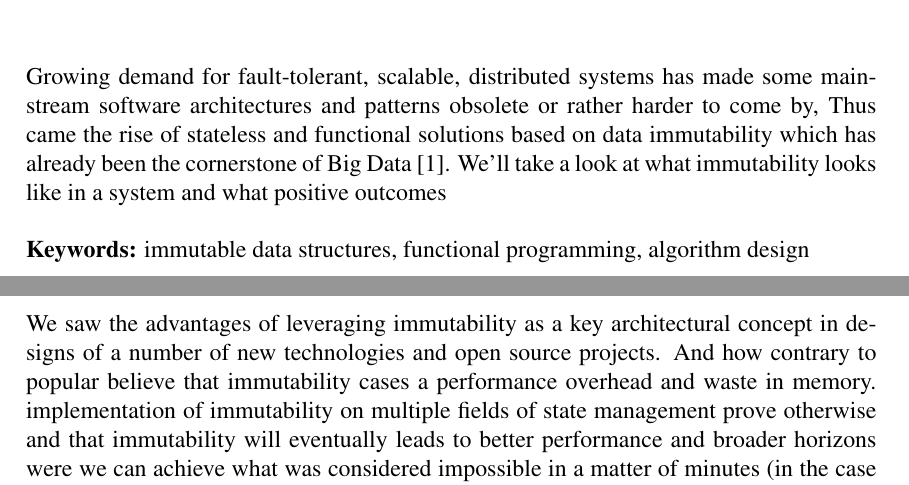
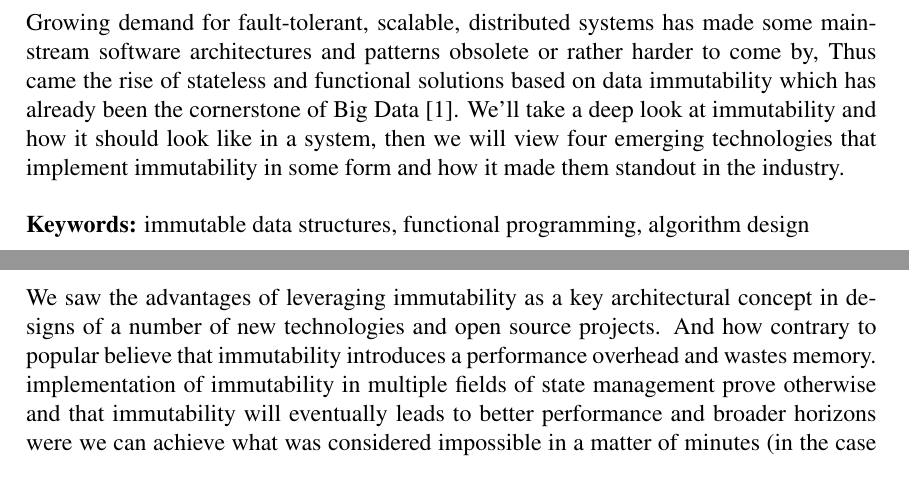
Before and after one commit to NasoohOlabi/Paper-on-Immutability, a LaTeX document (paper.tex): two parts of pages 2 and 18 of 20, joined at a grey line, cut so that both start at the same text. Compiled offline with pdfLaTeX.

Commit message:
submitted to Dr.DAkak

```diff
--- a/paper.tex
+++ b/paper.tex
@@ -153,11 +153,12 @@ tabsize=3}
 \vspace{1.5cm}
 \newpage
 \noindent \textbf{Abstract}
-\begin{center}
- 	\line(1,0){430}
-\end{center}
-\vspace{-0,3cm}
-\noindent Growing demand for fault-tolerant, scalable, distributed systems has made some mainstream software architectures and patterns obsolete or rather harder to come by, Thus came the rise of stateless and functional solutions based on data immutability which has already been the cornerstone of Big Data [1]. We'll take a look at what immutability looks like in a system and what positive outcomes
+\newline\newline
+% \begin{center}
+%  	\line(1,0){430}
+% \end{center}
+% \vspace{-0,3cm}
+\noindent Growing demand for fault-tolerant, scalable, distributed systems has made some mainstream software architectures and patterns obsolete or rather harder to come by, Thus came the rise of stateless and functional solutions based on data immutability which has already been the cornerstone of Big Data [1]. We'll take a deep look at immutability and how it should look like in a system, then we will view four emerging technologies that implement immutability in some form and how it made them standout in the industry.
 
 \vspace{5mm}
 
@@ -649,7 +650,7 @@ As we saw Spark power resides in it's core abstraction\dots RDDs which are immut
 
 
 \section{Conclusions}
-We saw the advantages of leveraging immutability as a key architectural concept in designs of a number of new technologies and open source projects. And how contrary to popular believe that immutability cases a performance overhead and waste in memory. implementation of immutability on multiple fields of state management prove otherwise and that immutability will eventually leads to better performance and broader horizons were we can achieve what was considered impossible in a matter of minutes (in the case of Spark).
+We saw the advantages of leveraging immutability as a key architectural concept in designs of a number of new technologies and open source projects. And how contrary to popular believe that immutability introduces a performance overhead and wastes memory. implementation of immutability in multiple fields of state management prove otherwise and that immutability will eventually leads to better performance and broader horizons were we can achieve what was considered impossible in a matter of minutes (in the case of Spark).
 
 % Another huge advantage lazy evaluation gives us is the ability to use DAGs to optimize complex and large jobs
 % https://techvidvan.com/tutorials/apache-spark-dag-directed-acyclic-graph/
```
Also changed, not shown: paper.pdf, 3 other files.
